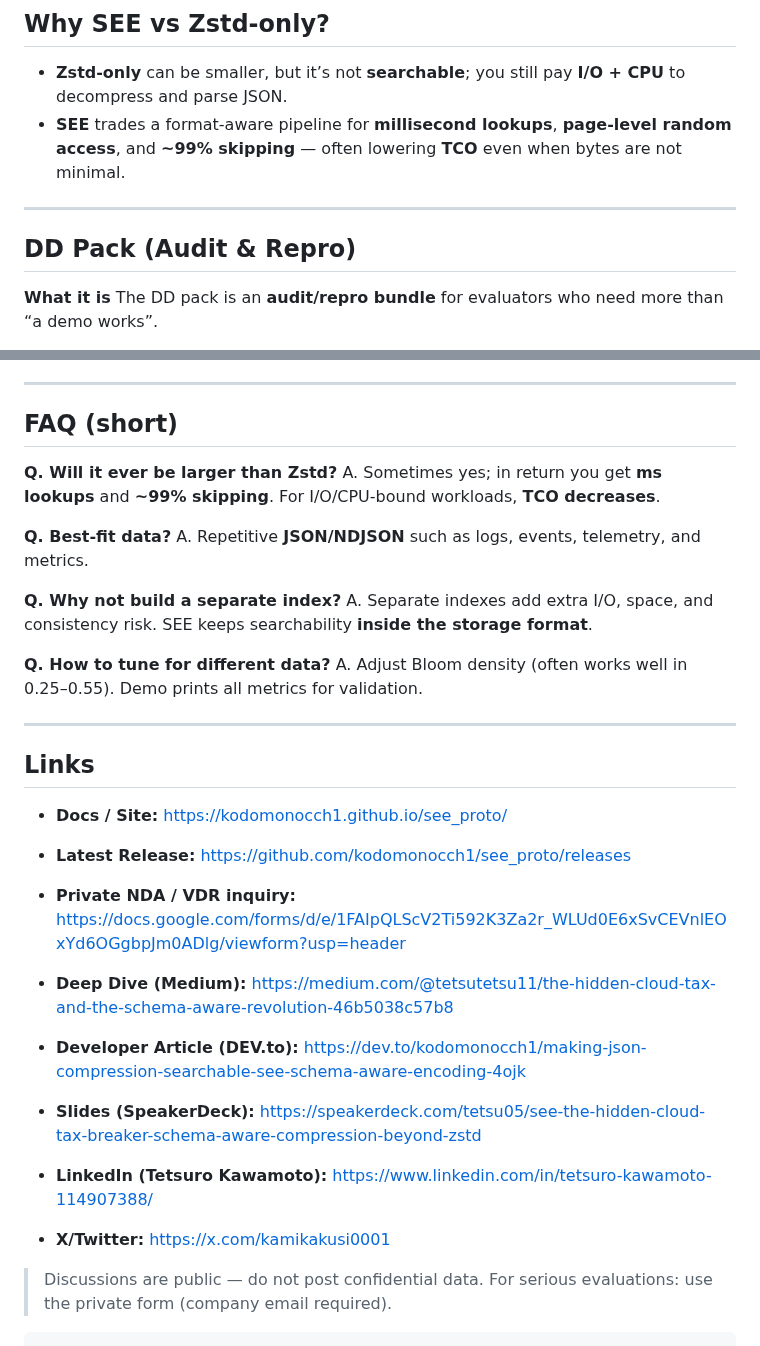
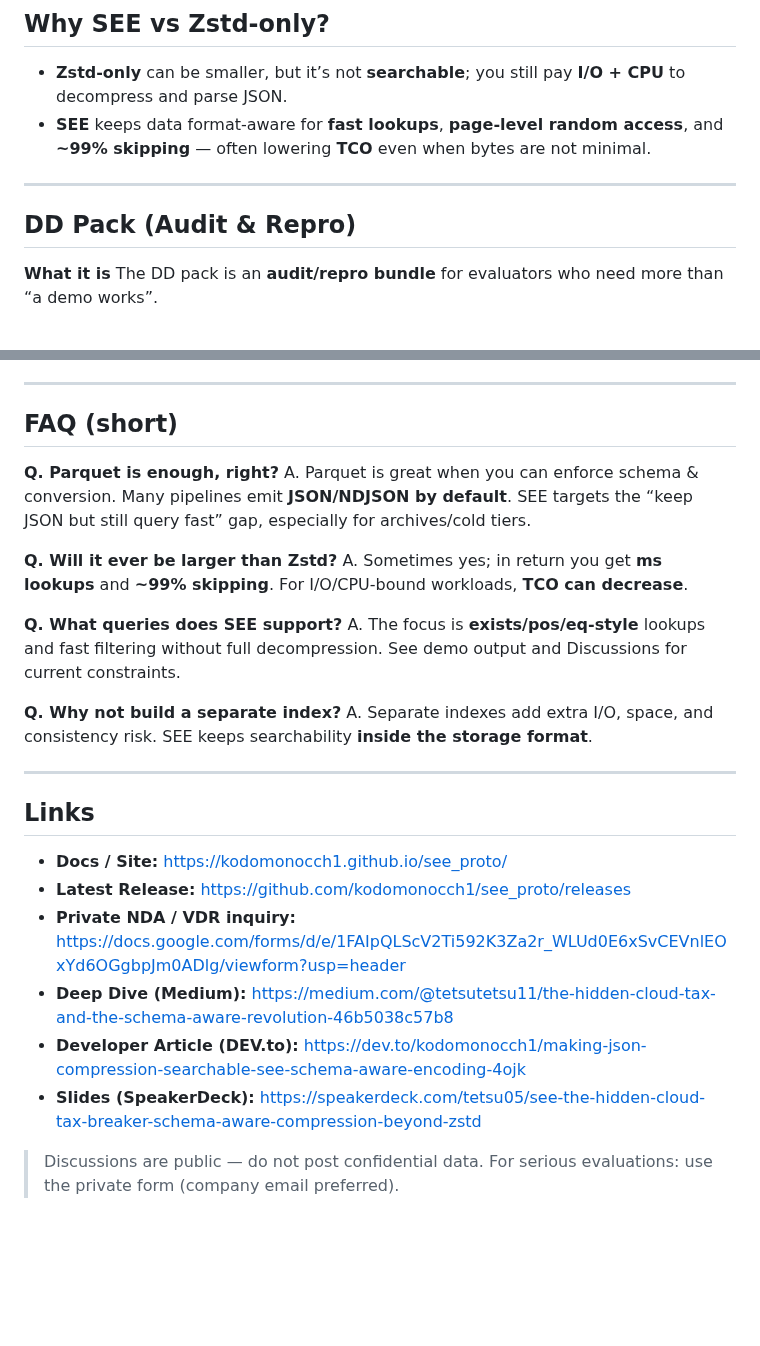
Before and after one commit to kodomonocch1/see_proto, a Markdown page: README.md, 2 parts joined by grey strips. GitHub-like rendering; blank space fills up the shorter version.

````diff
--- a/README.md
+++ b/README.md
@@ -150,11 +148,13 @@ If issues persist, open a thread in Discussions → Q&A / Repro with the full er
 ## Why SEE vs Zstd-only?
 
 * **Zstd-only** can be smaller, but it’s not **searchable**; you still pay **I/O + CPU** to decompress and parse JSON.
-* **SEE** trades a format-aware pipeline for **millisecond lookups**, **page-level random access**, and **~99% skipping** — often lowering **TCO** even when bytes are not minimal.
+* **SEE** keeps data format-aware for **fast lookups**, **page-level random access**, and **~99% skipping** — often lowering **TCO** even when bytes are not minimal.
 
 ---
 
-## DD Pack (Audit & Repro) <a id="dd-pack-audit--repro"></a>
+<a id="dd-pack-audit--repro"></a>
+
+## DD Pack (Audit & Repro)
 
 **What it is**
 The DD pack is an **audit/repro bundle** for evaluators who need more than “a demo works”.
@@ -198,39 +198,28 @@ The DD pack is designed so a reviewer can validate key claims **without meetings
 
 ## FAQ (short)
 
+**Q. Parquet is enough, right?**
+A. Parquet is great when you can enforce schema & conversion. Many pipelines emit **JSON/NDJSON by default**. SEE targets the “keep JSON but still query fast” gap, especially for archives/cold tiers.
+
 **Q. Will it ever be larger than Zstd?**
-A. Sometimes yes; in return you get **ms lookups** and **~99% skipping**. For I/O/CPU-bound workloads, **TCO decreases**.
+A. Sometimes yes; in return you get **ms lookups** and **~99% skipping**. For I/O/CPU-bound workloads, **TCO can decrease**.
 
-**Q. Best-fit data?**
-A. Repetitive **JSON/NDJSON** such as logs, events, telemetry, and metrics.
+**Q. What queries does SEE support?**
+A. The focus is **exists/pos/eq-style** lookups and fast filtering without full decompression. See demo output and Discussions for current constraints.
 
 **Q. Why not build a separate index?**
 A. Separate indexes add extra I/O, space, and consistency risk. SEE keeps searchability **inside the storage format**.
-
-**Q. How to tune for different data?**
-A. Adjust Bloom density (often works well in 0.25–0.55). Demo prints all metrics for validation.
 
 ---
 
 ## Links
 
 * **Docs / Site:** [https://kodomonocch1.github.io/see_proto/](https://kodomonocch1.github.io/see_proto/)
-
 * **Latest Release:** [https://github.com/kodomonocch1/see_proto/releases](https://github.com/kodomonocch1/see_proto/releases)
-
 * **Private NDA / VDR inquiry:** [https://docs.google.com/forms/d/e/1FAIpQLScV2Ti592K3Za2r_WLUd0E6xSvCEVnlEOxYd6OGgbpJm0ADlg/viewform?usp=header](https://docs.google.com/forms/d/e/1FAIpQLScV2Ti592K3Za2r_WLUd0E6xSvCEVnlEOxYd6OGgbpJm0ADlg/viewform?usp=header)
-
 * **Deep Dive (Medium):** [https://medium.com/@tetsutetsu11/the-hidden-cloud-tax-and-the-schema-aware-revolution-46b5038c57b8](https://medium.com/@tetsutetsu11/the-hidden-cloud-tax-and-the-schema-aware-revolution-46b5038c57b8)
-
 * **Developer Article (DEV.to):** [https://dev.to/kodomonocch1/making-json-compression-searchable-see-schema-aware-encoding-4ojk](https://dev.to/kodomonocch1/making-json-compression-searchable-see-schema-aware-encoding-4ojk)
-
 * **Slides (SpeakerDeck):** [https://speakerdeck.com/tetsu05/see-the-hidden-cloud-tax-breaker-schema-aware-compression-beyond-zstd](https://speakerdeck.com/tetsu05/see-the-hidden-cloud-tax-breaker-schema-aware-compression-beyond-zstd)
 
-* **LinkedIn (Tetsuro Kawamoto):** [https://www.linkedin.com/in/tetsuro-kawamoto-114907388/](https://www.linkedin.com/in/tetsuro-kawamoto-114907388/)
-
-* **X/Twitter:** [https://x.com/kamikakusi0001](https://x.com/kamikakusi0001)
-
 > Discussions are public — do not post confidential data.
-> For serious evaluations: use the private form (company email required).
-
-```
+> For serious evaluations: use the private form (company email preferred).
````
Also changed, not shown: other parts of README.md (+24 -26 lines).
